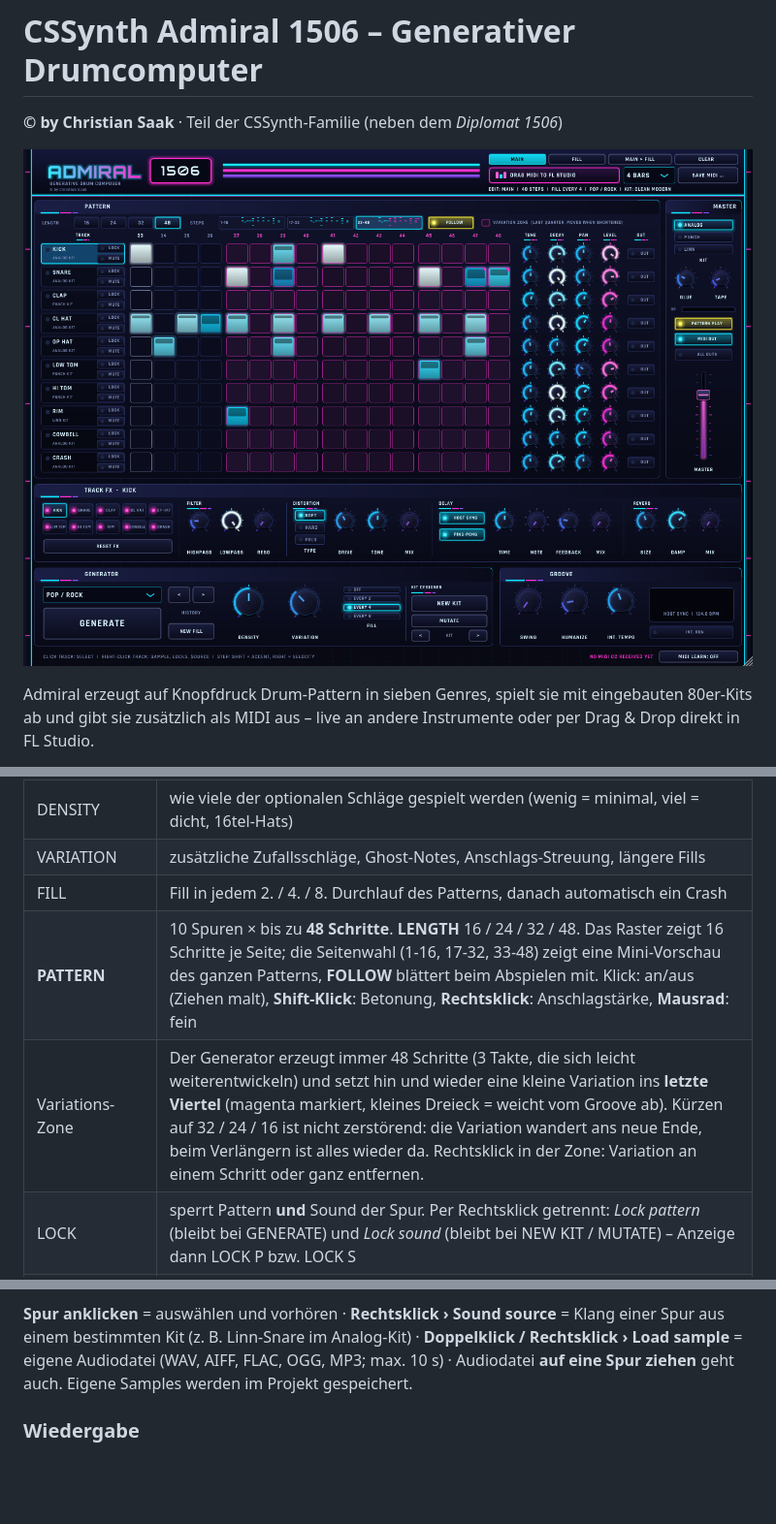
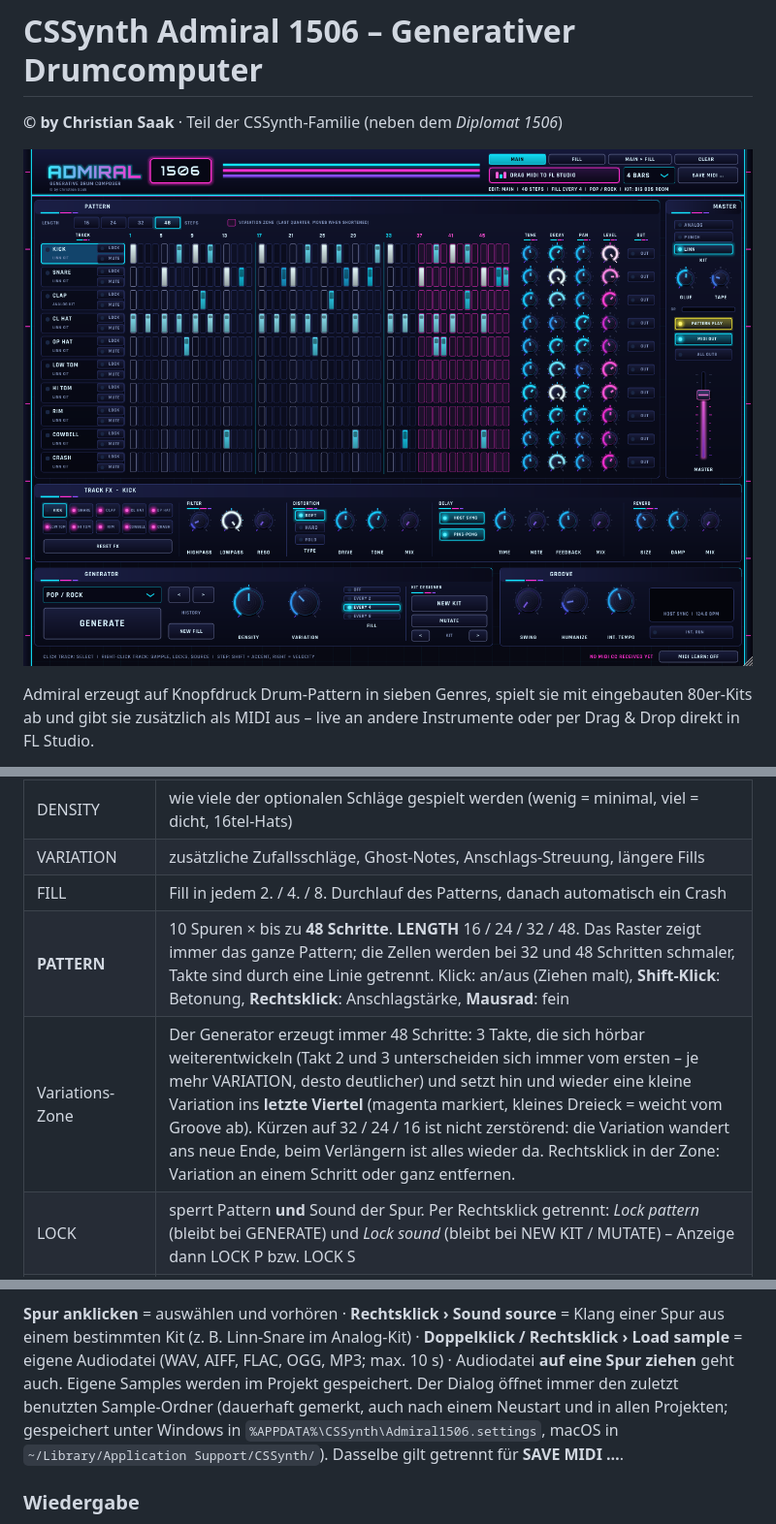
Before and after one commit to Wunderbarer/Admiral-1506, a Markdown page: README.md, 3 parts joined by grey strips. Shown at 97% size. Rendered like a GitHub page; pictures changed too: docs/screenshot.png; blank space fills up the shorter version.

```diff
--- a/README.md
+++ b/README.md
@@ -40,8 +40,8 @@ Getestet ausgelegt für **FL Studio** und **Cubase**.
 | DENSITY | wie viele der optionalen Schläge gespielt werden (wenig = minimal, viel = dicht, 16tel-Hats) |
 | VARIATION | zusätzliche Zufallsschläge, Ghost-Notes, Anschlags-Streuung, längere Fills |
 | FILL | Fill in jedem 2. / 4. / 8. Durchlauf des Patterns, danach automatisch ein Crash |
-| **PATTERN** | 10 Spuren × bis zu **48 Schritte**. **LENGTH** 16 / 24 / 32 / 48. Das Raster zeigt 16 Schritte je Seite; die Seitenwahl (1-16, 17-32, 33-48) zeigt eine Mini-Vorschau des ganzen Patterns, **FOLLOW** blättert beim Abspielen mit. Klick: an/aus (Ziehen malt), **Shift-Klick**: Betonung, **Rechtsklick**: Anschlagstärke, **Mausrad**: fein |
-| Variations-Zone | Der Generator erzeugt immer 48 Schritte (3 Takte, die sich leicht weiterentwickeln) und setzt hin und wieder eine kleine Variation ins **letzte Viertel** (magenta markiert, kleines Dreieck = weicht vom Groove ab). Kürzen auf 32 / 24 / 16 ist nicht zerstörend: die Variation wandert ans neue Ende, beim Verlängern ist alles wieder da. Rechtsklick in der Zone: Variation an einem Schritt oder ganz entfernen. |
+| **PATTERN** | 10 Spuren × bis zu **48 Schritte**. **LENGTH** 16 / 24 / 32 / 48. Das Raster zeigt immer das ganze Pattern; die Zellen werden bei 32 und 48 Schritten schmaler, Takte sind durch eine Linie getrennt. Klick: an/aus (Ziehen malt), **Shift-Klick**: Betonung, **Rechtsklick**: Anschlagstärke, **Mausrad**: fein |
+| Variations-Zone | Der Generator erzeugt immer 48 Schritte: 3 Takte, die sich hörbar weiterentwickeln (Takt 2 und 3 unterscheiden sich immer vom ersten – je mehr VARIATION, desto deutlicher) und setzt hin und wieder eine kleine Variation ins **letzte Viertel** (magenta markiert, kleines Dreieck = weicht vom Groove ab). Kürzen auf 32 / 24 / 16 ist nicht zerstörend: die Variation wandert ans neue Ende, beim Verlängern ist alles wieder da. Rechtsklick in der Zone: Variation an einem Schritt oder ganz entfernen. |
 | LOCK | sperrt Pattern **und** Sound der Spur. Per Rechtsklick getrennt: *Lock pattern* (bleibt bei GENERATE) und *Lock sound* (bleibt bei NEW KIT / MUTATE) – Anzeige dann LOCK P bzw. LOCK S |
 | MUTE / OUT | Spur stumm / auf eigenen Ausgang legen |
 | TUNE · DECAY · PAN · LEVEL | Stimmung (±12 Halbtöne), Ausklang, Panorama, Lautstärke je Spur |
@@ -55,7 +55,7 @@ in Tonhöhe und Klangfarbe (Round Robin, kein „Maschinengewehr“-Effekt), 4-P
 
 **Spur anklicken** = auswählen und vorhören · **Rechtsklick › Sound source** = Klang einer Spur aus einem bestimmten Kit (z. B. Linn-Snare im Analog-Kit) · **Doppelklick / Rechtsklick › Load sample** = eigene Audiodatei
 (WAV, AIFF, FLAC, OGG, MP3; max. 10 s) · Audiodatei **auf eine Spur ziehen** geht auch.
-Eigene Samples werden im Projekt gespeichert.
+Eigene Samples werden im Projekt gespeichert. Der Dialog öffnet immer den zuletzt benutzten Sample-Ordner (dauerhaft gemerkt, auch nach einem Neustart und in allen Projekten; gespeichert unter Windows in `%APPDATA%\CSSynth\Admiral1506.settings`, macOS in `~/Library/Application Support/CSSynth/`). Dasselbe gilt getrennt für **SAVE MIDI …**.
 
 ### Wiedergabe
 * **Im Host:** Admiral läuft synchron zum Transport der DAW (Tempo, Position, Loops).
```
Also changed, not shown: 7 other files.
